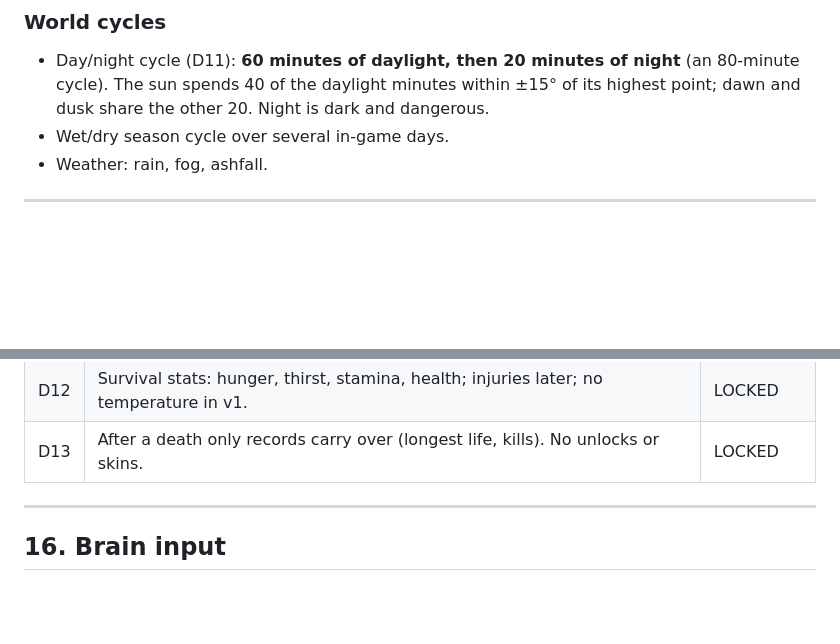
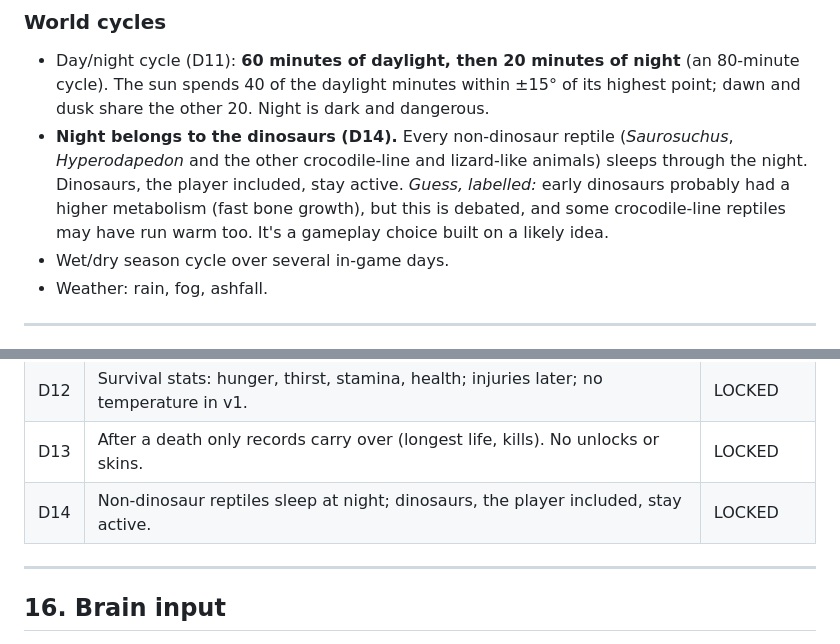
Before and after one commit to Pappydapimp69/Upstarts, a Markdown page: docs/BLUEPRINT.md, 2 parts joined by grey strips. Rendered like a GitHub page; blank space fills up the shorter version.

Commit message:
Blueprint: non-dinosaur reptiles sleep at night, dinosaurs stay active (D14)
Co-Authored-By: Claude Opus 5.5 <noreply@anthropic.com>
Claude-Session: https://claude.ai/code/session_01DjBbdBB63ch8qAwkxzGYby

```diff
--- a/docs/BLUEPRINT.md
+++ b/docs/BLUEPRINT.md
@@ -128,6 +128,11 @@ or insects as ambient life.
 - Day/night cycle (D11): **60 minutes of daylight, then 20 minutes of night** (an 80-minute
   cycle). The sun spends 40 of the daylight minutes within ±15° of its highest point; dawn
   and dusk share the other 20. Night is dark and dangerous.
+- **Night belongs to the dinosaurs (D14).** Every non-dinosaur reptile (*Saurosuchus*,
+  *Hyperodapedon* and the other crocodile-line and lizard-like animals) sleeps through the
+  night. Dinosaurs, the player included, stay active. *Guess, labelled:* early dinosaurs
+  probably had a higher metabolism (fast bone growth), but this is debated, and some
+  crocodile-line reptiles may have run warm too. It's a gameplay choice built on a likely idea.
 - Wet/dry season cycle over several in-game days.
 - Weather: rain, fog, ashfall.
 
@@ -428,6 +433,7 @@ time on art (M5).**
 | D11 | Day/night: 60 min of daylight (the sun within ±15° of its highest point for 40 of them), then 20 min of night. | LOCKED |
 | D12 | Survival stats: hunger, thirst, stamina, health; injuries later; no temperature in v1. | LOCKED |
 | D13 | After a death only records carry over (longest life, kills). No unlocks or skins. | LOCKED |
+| D14 | Non-dinosaur reptiles sleep at night; dinosaurs, the player included, stay active. | LOCKED |
 
 ---
 
```
